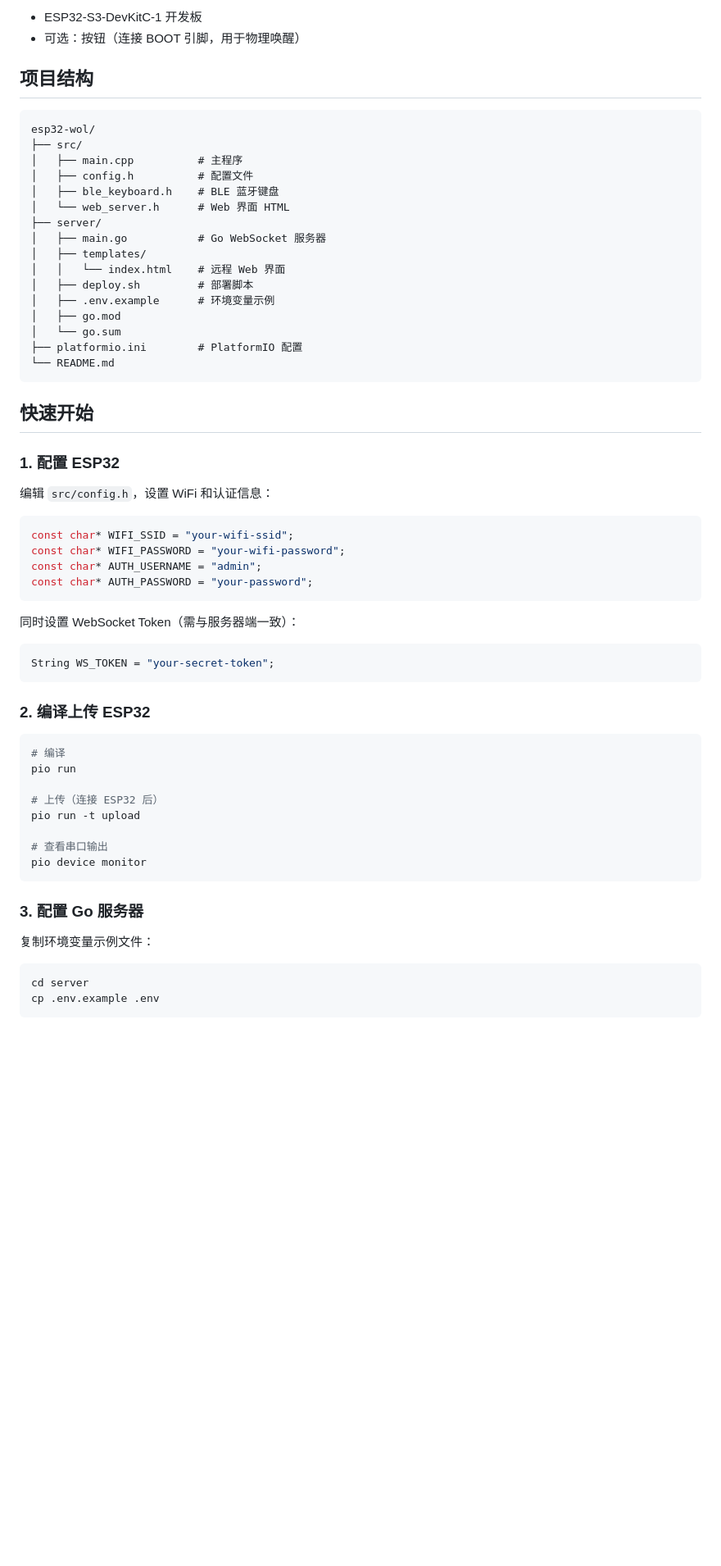
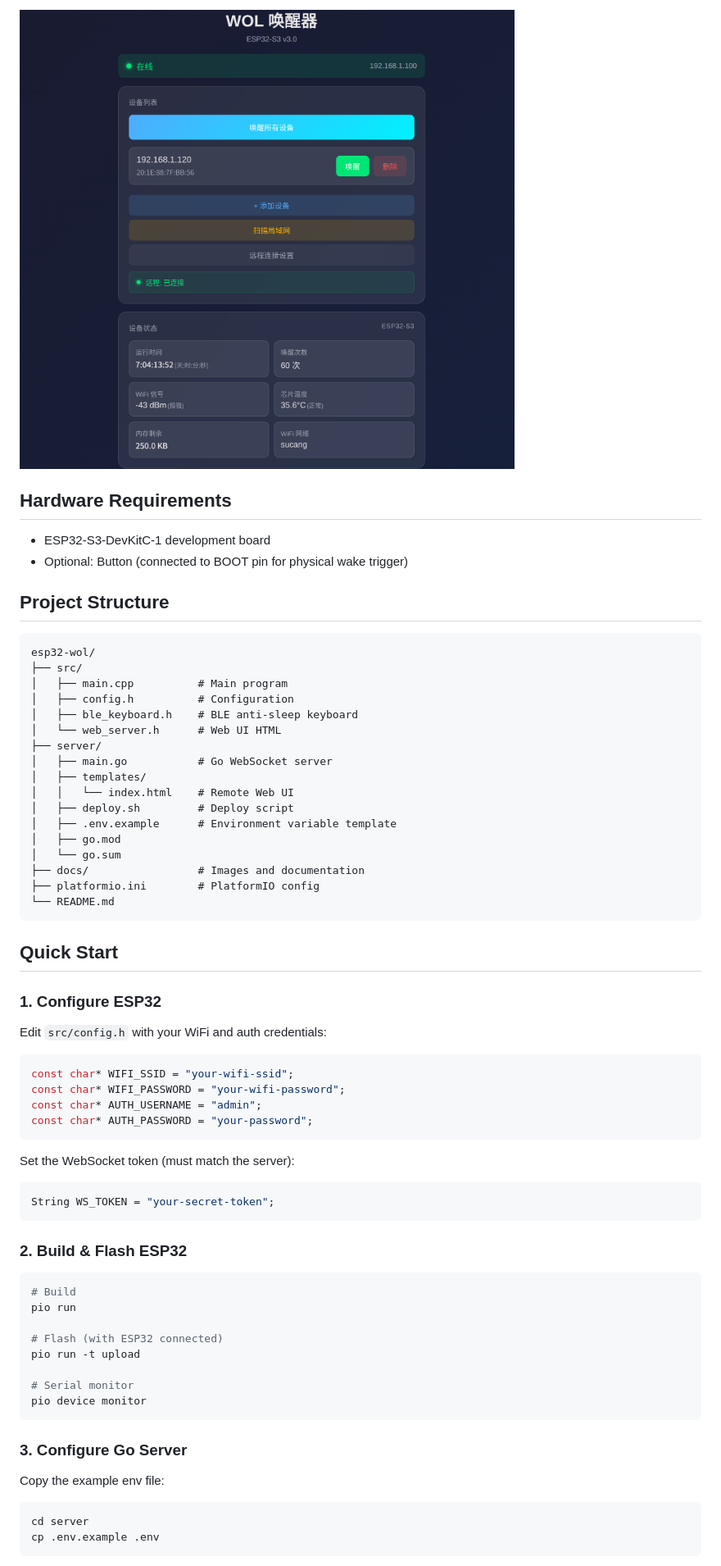
Before and after one commit to MatrixSeven/esp32-wol-online, a Markdown page: README.md, the part around the change printed below. Shown: that part at 82% size. Drawn GitHub-style; pictures changed too: docs/wol-local.png (added); blank space fills up the shorter version.

````diff
--- a/README.md
+++ b/README.md
@@ -34,33 +38,38 @@
 
-- ESP32-S3-DevKitC-1 开发板
-- 可选：按钮（连接 BOOT 引脚，用于物理唤醒）
+![Local Web UI](docs/wol-local.png)
 
-## 项目结构
+## Hardware Requirements
+
+- ESP32-S3-DevKitC-1 development board
+- Optional: Button (connected to BOOT pin for physical wake trigger)
+
+## Project Structure
 
 ```
 esp32-wol/
 ├── src/
-│   ├── main.cpp          # 主程序
-│   ├── config.h          # 配置文件
-│   ├── ble_keyboard.h    # BLE 蓝牙键盘
-│   └── web_server.h      # Web 界面 HTML
+│   ├── main.cpp          # Main program
+│   ├── config.h          # Configuration
+│   ├── ble_keyboard.h    # BLE anti-sleep keyboard
+│   └── web_server.h      # Web UI HTML
 ├── server/
-│   ├── main.go           # Go WebSocket 服务器
+│   ├── main.go           # Go WebSocket server
 │   ├── templates/
-│   │   └── index.html    # 远程 Web 界面
-│   ├── deploy.sh         # 部署脚本
-│   ├── .env.example      # 环境变量示例
+│   │   └── index.html    # Remote Web UI
+│   ├── deploy.sh         # Deploy script
+│   ├── .env.example      # Environment variable template
 │   ├── go.mod
 │   └── go.sum
-├── platformio.ini        # PlatformIO 配置
+├── docs/                 # Images and documentation
+├── platformio.ini        # PlatformIO config
 └── README.md
 ```
 
-## 快速开始
+## Quick Start
 
-### 1. 配置 ESP32
+### 1. Configure ESP32
 
-编辑 `src/config.h`，设置 WiFi 和认证信息：
+Edit `src/config.h` with your WiFi and auth credentials:
 
 ```cpp
 const char* WIFI_SSID = "your-wifi-ssid";
@@ -69,28 +78,28 @@ const char* AUTH_USERNAME = "admin";
 const char* AUTH_PASSWORD = "your-password";
 ```
 
-同时设置 WebSocket Token（需与服务器端一致）：
+Set the WebSocket token (must match the server):
 
 ```cpp
 String WS_TOKEN = "your-secret-token";
 ```
 
-### 2. 编译上传 ESP32
+### 2. Build & Flash ESP32
 
 ```bash
-# 编译
+# Build
 pio run
 
-# 上传（连接 ESP32 后）
+# Flash (with ESP32 connected)
 pio run -t upload
 
-# 查看串口输出
+# Serial monitor
 pio device monitor
 ```
 
-### 3. 配置 Go 服务器
+### 3. Configure Go Server
 
-复制环境变量示例文件：
+Copy the example env file:
 
 ```bash
 cd server
````
Also changed, not shown: other parts of README.md (+84 -80 lines), README_CN.md (added, +232 -0 lines), docs/esp-32.jpg (added).
